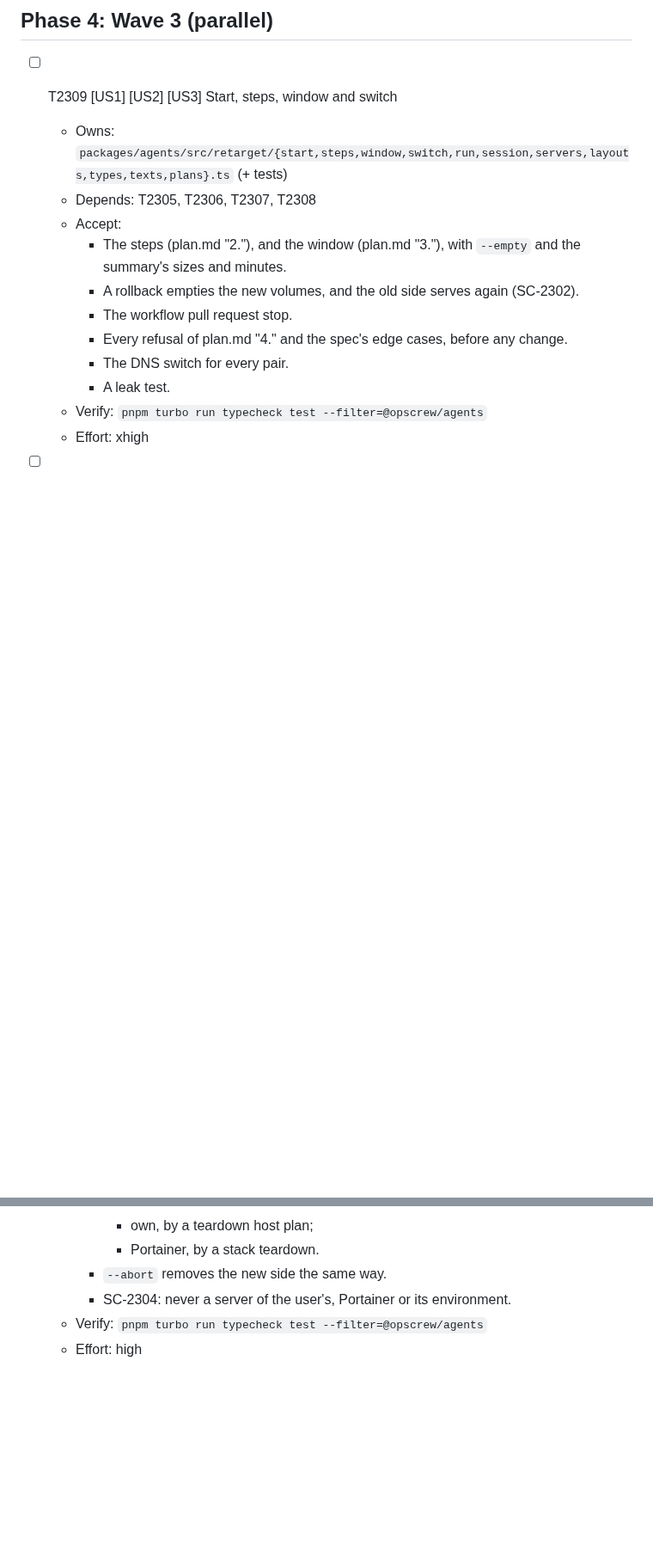
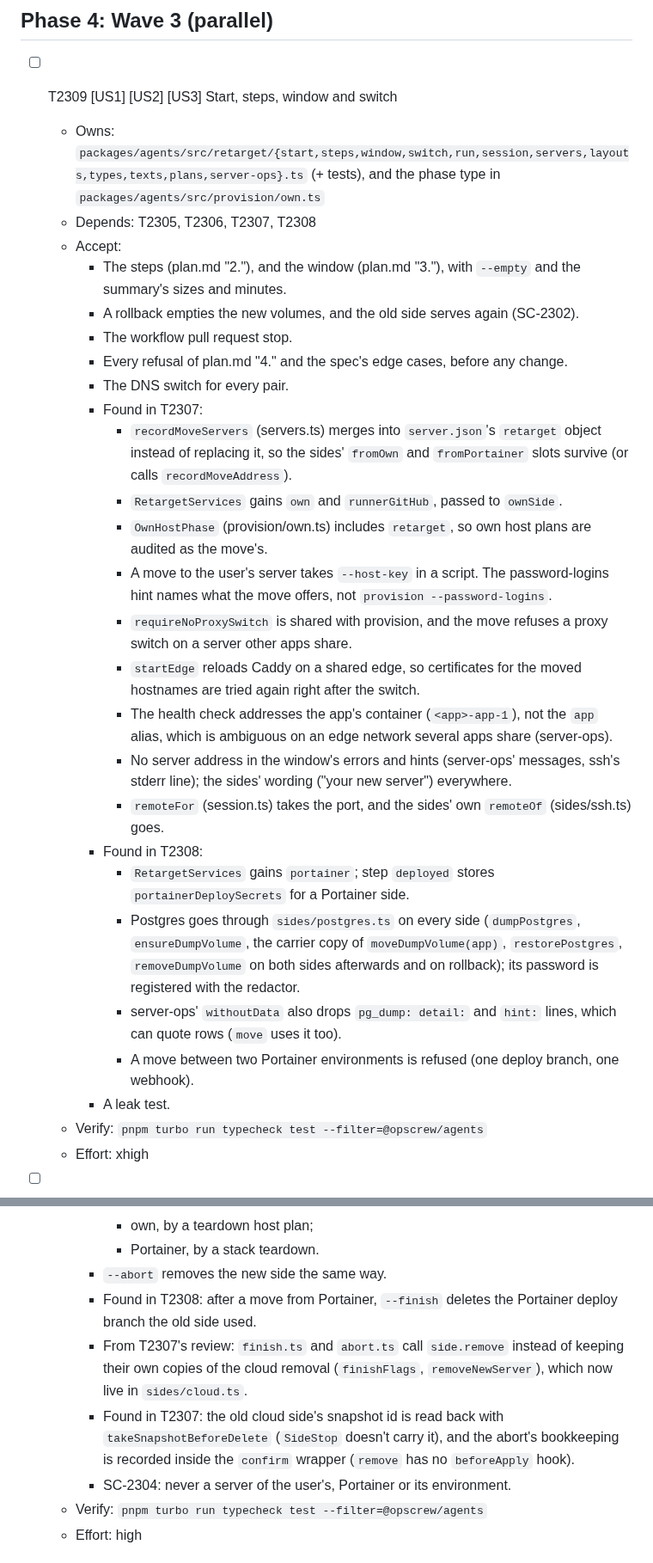
Before and after one commit to softzer0/opscrew, a Markdown page: specs/023-retarget-anywhere/tasks.md, 2 parts joined by grey strips. Shown at 86% size. Rendered like a GitHub page; blank space fills up the shorter version.

Commit message:
docs(specs): 023 hand-offs from T2307 and T2308 to T2309, T2310 and T2314; a move between two Portainer environments refused (roadmap, later)
T2309 merges the move's server record instead of replacing it, among the hand-offs.

Co-Authored-By: Claude Opus 5.5 <noreply@anthropic.com>

```diff
--- a/specs/023-retarget-anywhere/tasks.md
+++ b/specs/023-retarget-anywhere/tasks.md
@@ -155,7 +155,7 @@ features 010 (own servers), 013 (several apps), 016 (sites) and 018 (split place
 ## Phase 4: Wave 3 (parallel)
 
 - [ ] T2309 [US1] [US2] [US3] Start, steps, window and switch
-  - Owns: `packages/agents/src/retarget/{start,steps,window,switch,run,session,servers,layouts,types,texts,plans}.ts` (+ tests)
+  - Owns: `packages/agents/src/retarget/{start,steps,window,switch,run,session,servers,layouts,types,texts,plans,server-ops}.ts` (+ tests), and the phase type in `packages/agents/src/provision/own.ts`
   - Depends: T2305, T2306, T2307, T2308
   - Accept:
     - The steps (plan.md "2."), and the window (plan.md "3."), with `--empty` and the summary's
@@ -164,6 +164,33 @@ features 010 (own servers), 013 (several apps), 016 (sites) and 018 (split place
     - The workflow pull request stop.
     - Every refusal of plan.md "4." and the spec's edge cases, before any change.
     - The DNS switch for every pair.
+    - Found in T2307:
+      - `recordMoveServers` (servers.ts) merges into `server.json`'s `retarget` object instead of
+        replacing it, so the sides' `fromOwn` and `fromPortainer` slots survive (or calls
+        `recordMoveAddress`).
+      - `RetargetServices` gains `own` and `runnerGitHub`, passed to `ownSide`.
+      - `OwnHostPhase` (provision/own.ts) includes `retarget`, so own host plans are audited as the
+        move's.
+      - A move to the user's server takes `--host-key` in a script. The password-logins hint names
+        what the move offers, not `provision --password-logins`.
+      - `requireNoProxySwitch` is shared with provision, and the move refuses a proxy switch on a
+        server other apps share.
+      - `startEdge` reloads Caddy on a shared edge, so certificates for the moved hostnames are
+        tried again right after the switch.
+      - The health check addresses the app's container (`<app>-app-1`), not the `app` alias, which is
+        ambiguous on an edge network several apps share (server-ops).
+      - No server address in the window's errors and hints (server-ops' messages, ssh's stderr
+        line); the sides' wording ("your new server") everywhere.
+      - `remoteFor` (session.ts) takes the port, and the sides' own `remoteOf` (sides/ssh.ts) goes.
+    - Found in T2308:
+      - `RetargetServices` gains `portainer`; step `deployed` stores `portainerDeploySecrets` for a
+        Portainer side.
+      - Postgres goes through `sides/postgres.ts` on every side (`dumpPostgres`, `ensureDumpVolume`,
+        the carrier copy of `moveDumpVolume(app)`, `restorePostgres`, `removeDumpVolume` on both
+        sides afterwards and on rollback); its password is registered with the redactor.
+      - server-ops' `withoutData` also drops `pg_dump: detail:` and `hint:` lines, which can quote
+        rows (`move` uses it too).
+      - A move between two Portainer environments is refused (one deploy branch, one webhook).
     - A leak test.
   - Verify: `pnpm turbo run typecheck test --filter=@opscrew/agents`
   - Effort: xhigh
@@ -177,6 +204,14 @@ features 010 (own servers), 013 (several apps), 016 (sites) and 018 (split place
       - own, by a teardown host plan;
       - Portainer, by a stack teardown.
     - `--abort` removes the new side the same way.
+    - Found in T2308: after a move from Portainer, `--finish` deletes the Portainer deploy branch the
+      old side used.
+    - From T2307's review: `finish.ts` and `abort.ts` call `side.remove` instead of keeping their own
+      copies of the cloud removal (`finishFlags`, `removeNewServer`), which now live in
+      `sides/cloud.ts`.
+    - Found in T2307: the old cloud side's snapshot id is read back with `takeSnapshotBeforeDelete`
+      (`SideStop` doesn't carry it), and the abort's bookkeeping is recorded inside the `confirm`
+      wrapper (`remove` has no `beforeApply` hook).
     - SC-2304: never a server of the user's, Portainer or its environment.
   - Verify: `pnpm turbo run typecheck test --filter=@opscrew/agents`
   - Effort: high
```
Also changed, not shown: other parts of specs/023-retarget-anywhere/tasks.md (+4 -1 lines), specs/023-retarget-anywhere/spec.md (+4 -2 lines), specs/roadmap.md (+6 -4 lines).
